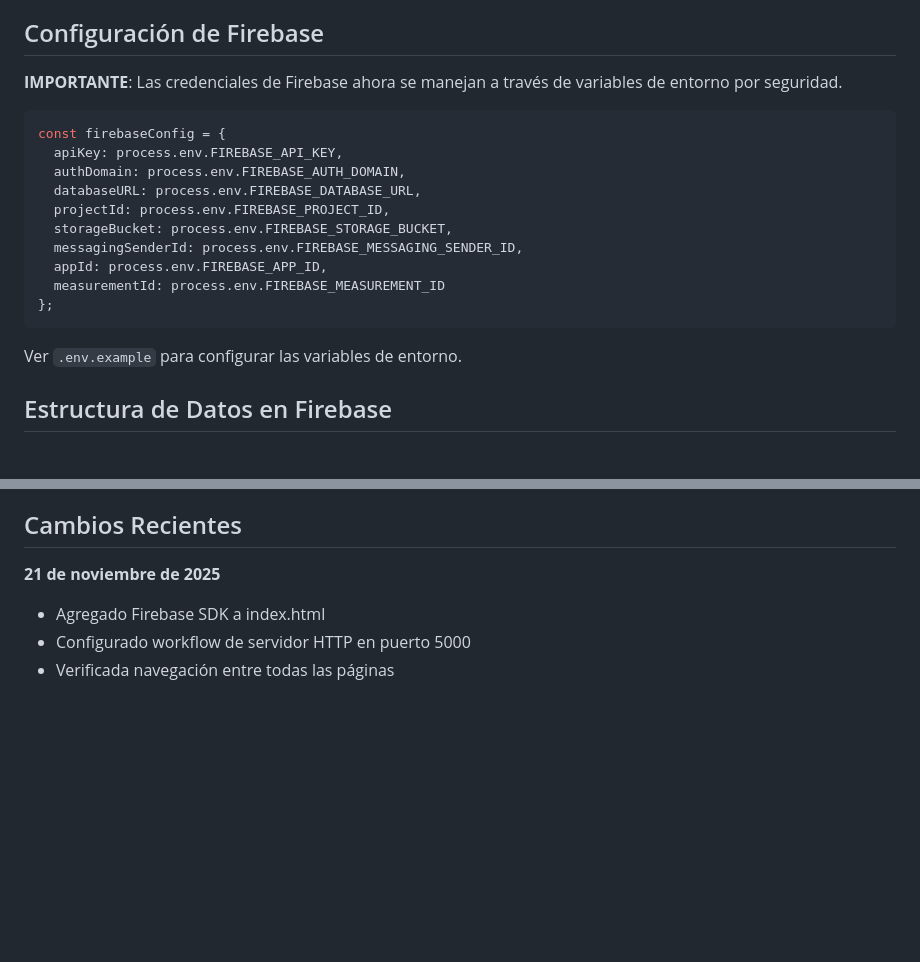
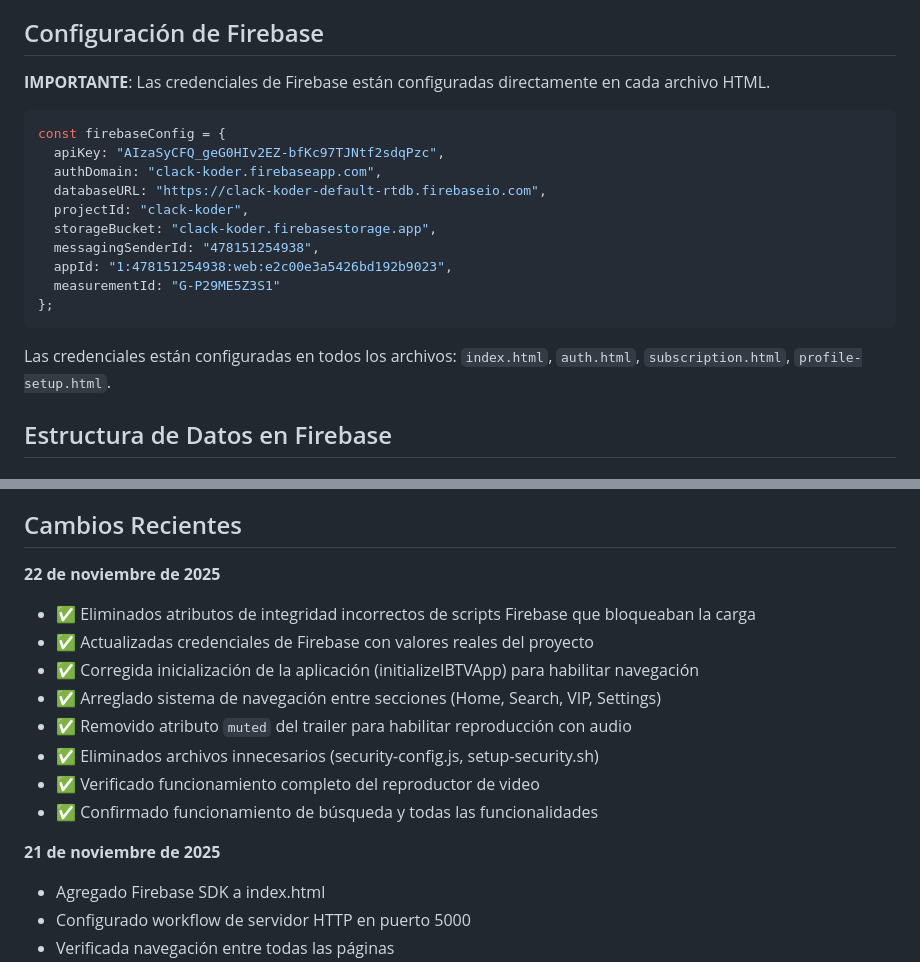
Before and after one commit to Darveht/netflixcasero, a Markdown page: replit.md, 2 parts joined by grey strips. GitHub-like rendering; blank space fills up the shorter version.

Commit message:
Update Firebase credentials and application initialization for full functionality
Update replit.md to reflect direct embedding of Firebase credentials in HTML files and list recent changes including fixing initialization, navigation, and video playback.

Replit-Commit-Author: Agent
Replit-Commit-Session-Id: 2d77f9c9-b925-4ede-afd2-c6173b503734
Replit-Commit-Checkpoint-Type: full_checkpoint
Replit-Commit-Event-Id: da64477f-c6e6-46db-9a3b-7c116087a580
Replit-Commit-Screenshot-Url: https://storage.googleapis.com/screenshot-production-us-central1/7e891114-5d89-47cc-b706-ac2cb6b156fc/2d77f9c9-b925-4ede-afd2-c6173b503734/BajRYVE

````diff
--- a/replit.md
+++ b/replit.md
@@ -81,22 +81,22 @@ Series y películas incluidas:
 
 ## Configuración de Firebase
 
-**IMPORTANTE**: Las credenciales de Firebase ahora se manejan a través de variables de entorno por seguridad.
+**IMPORTANTE**: Las credenciales de Firebase están configuradas directamente en cada archivo HTML.
 
 ```javascript
 const firebaseConfig = {
-  apiKey: process.env.FIREBASE_API_KEY,
-  authDomain: process.env.FIREBASE_AUTH_DOMAIN,
-  databaseURL: process.env.FIREBASE_DATABASE_URL,
-  projectId: process.env.FIREBASE_PROJECT_ID,
-  storageBucket: process.env.FIREBASE_STORAGE_BUCKET,
-  messagingSenderId: process.env.FIREBASE_MESSAGING_SENDER_ID,
-  appId: process.env.FIREBASE_APP_ID,
-  measurementId: process.env.FIREBASE_MEASUREMENT_ID
+  apiKey: "AIzaSyCFQ_geG0HIv2EZ-bfKc97TJNtf2sdqPzc",
+  authDomain: "clack-koder.firebaseapp.com",
+  databaseURL: "https://clack-koder-default-rtdb.firebaseio.com",
+  projectId: "clack-koder",
+  storageBucket: "clack-koder.firebasestorage.app",
+  messagingSenderId: "478151254938",
+  appId: "1:478151254938:web:e2c00e3a5426bd192b9023",
+  measurementId: "G-P29ME5Z3S1"
 };
 ```
 
-Ver `.env.example` para configurar las variables de entorno.
+Las credenciales están configuradas en todos los archivos: `index.html`, `auth.html`, `subscription.html`, `profile-setup.html`.
 
 ## Estructura de Datos en Firebase
 
@@ -187,6 +187,16 @@ Ver `.env.example` para configurar las variables de entorno.
 
 ## Cambios Recientes
 
+**22 de noviembre de 2025**
+- ✅ Eliminados atributos de integridad incorrectos de scripts Firebase que bloqueaban la carga
+- ✅ Actualizadas credenciales de Firebase con valores reales del proyecto
+- ✅ Corregida inicialización de la aplicación (initializeIBTVApp) para habilitar navegación
+- ✅ Arreglado sistema de navegación entre secciones (Home, Search, VIP, Settings)
+- ✅ Removido atributo `muted` del trailer para habilitar reproducción con audio
+- ✅ Eliminados archivos innecesarios (security-config.js, setup-security.sh)
+- ✅ Verificado funcionamiento completo del reproductor de video
+- ✅ Confirmado funcionamiento de búsqueda y todas las funcionalidades
+
 **21 de noviembre de 2025**
 - Agregado Firebase SDK a index.html
 - Configurado workflow de servidor HTTP en puerto 5000
````
